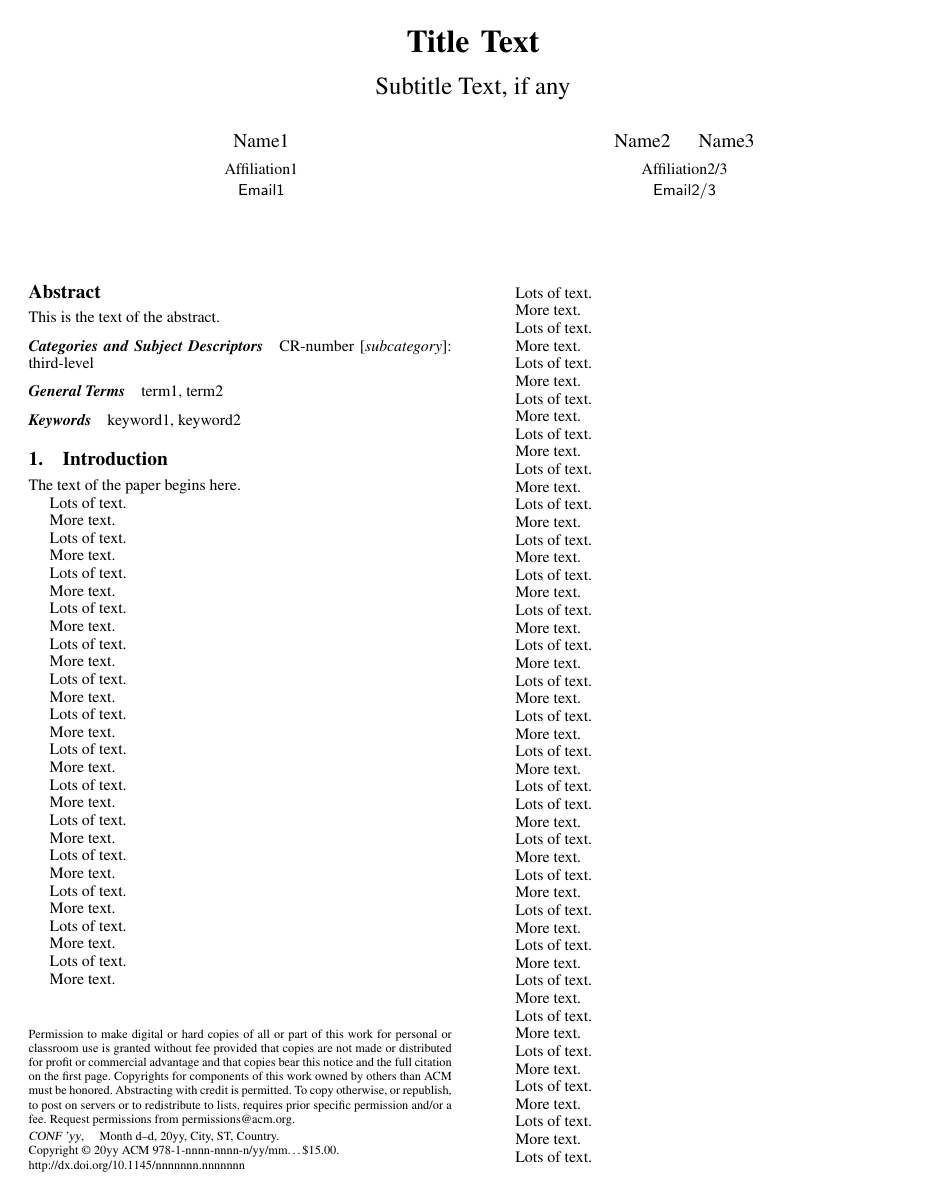
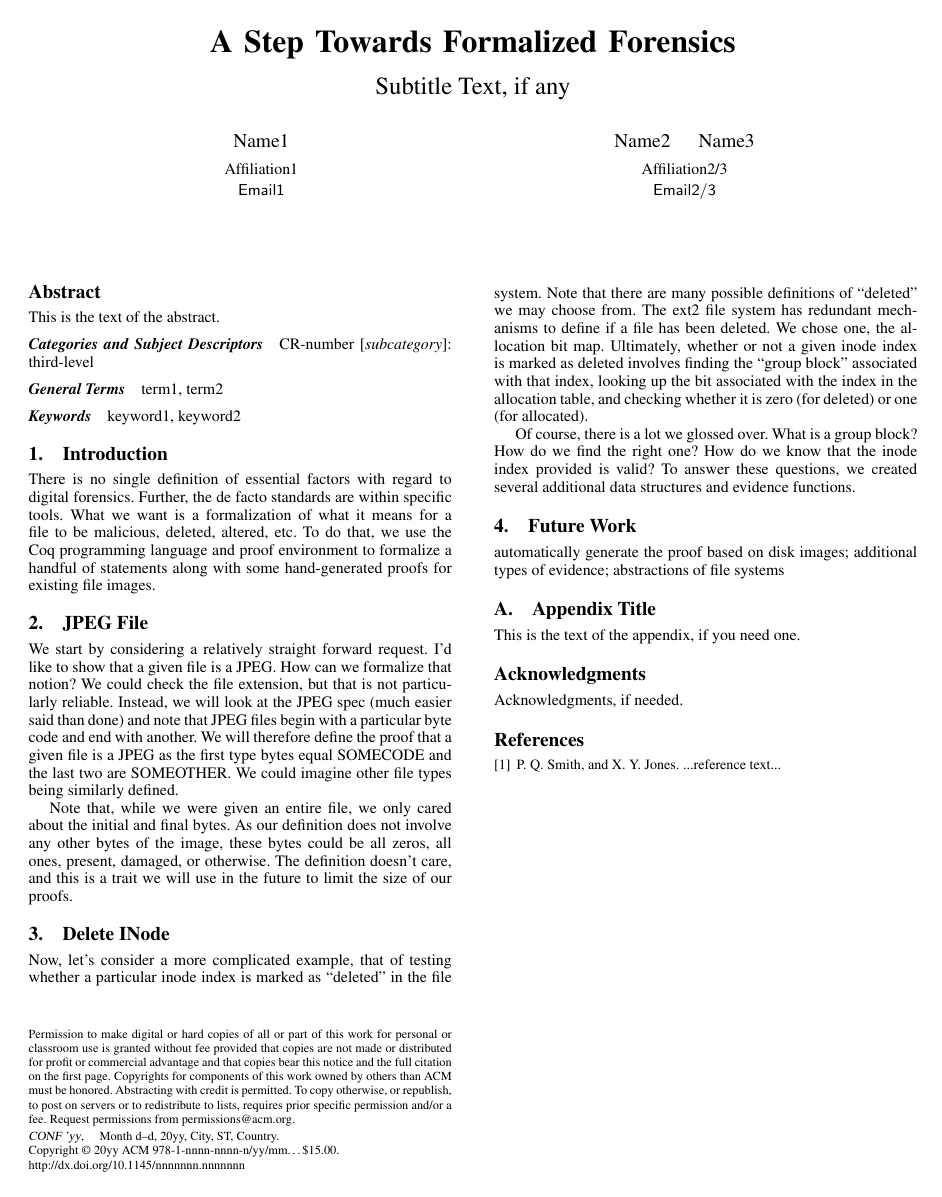
Before and after one commit to cmc333333/forensics-thesis, a LaTeX paper (formalized-forensics.tex): page 1 of 2 before the commit and the whole page after it. Compiled offline with pdfLaTeX; a missing font is replaced by an installed copy or a similar font.

Commit message:
Have to start somewhere

```diff
--- a/formalized-forensics.tex
+++ b/formalized-forensics.tex
@@ -56,7 +56,7 @@
 \titlebanner{banner above paper title}        % These are ignored unless
 \preprintfooter{short description of paper}   % 'preprint' option specified.
 
-\title{Title Text}
+\title{A Step Towards Formalized Forensics}
 \subtitle{Subtitle Text, if any}
 
 \authorinfo{Name1}
@@ -84,180 +84,52 @@ keyword1, keyword2
 
 \section{Introduction}
 
-The text of the paper begins here.
+There is no single definition of essential factors with regard to digital
+forensics. Further, the de facto standards are within specific tools. What we
+want is a formalization of what it means for a file to be malicious, deleted,
+altered, etc. To do that, we use the Coq programming language and proof
+environment to formalize a handful of statements along with some
+hand-generated proofs for existing file images.
 
-Lots of text.
+\section{JPEG File}
 
-More text.
+We start by considering a relatively straight forward request. I'd like to
+show that a given file is a JPEG. How can we formalize that notion? We could
+check the file extension, but that is not particularly reliable. Instead, we
+will look at the JPEG spec (much easier said than done) and note that JPEG
+files begin with a particular byte code and end with another. We will
+therefore define the proof that a given file is a JPEG as the first type bytes
+equal SOMECODE and the last two are SOMEOTHER. We could imagine other file
+types being similarly defined.
 
-Lots of text.
+Note that, while we were given an entire file, we only cared about the initial
+and final bytes. As our definition does not involve any other bytes of the
+image, these bytes could be all zeros, all ones, present, damaged, or
+otherwise. The definition doesn't care, and this is a trait we will use in the
+future to limit the size of our proofs.
 
-More text.
+\section{Delete INode}
 
+Now, let's consider a more complicated example, that of testing whether a
+particular inode index is marked as ``deleted'' in the file system. Note that
+there are many possible definitions of ``deleted'' we may choose from. The
+ext2 file system has redundant mechanisms to define if a file has been
+deleted. We chose one, the allocation bit map. Ultimately, whether or not a
+given inode index is marked as deleted involves finding the ``group block''
+associated with that index, looking up the bit associated with the index in
+the allocation table, and checking whether it is zero (for deleted) or one
+(for allocated).
 
-Lots of text.
+Of course, there is a lot we glossed over. What is a group block? How do we
+find the right one? How do we know that the inode index provided is valid? To
+answer these questions, we created several additional data structures and
+evidence functions.
 
-More text.
+\section{Future Work}
 
-Lots of text.
+automatically generate the proof based on disk images; additional types of
+evidence; abstractions of file systems
 
-More text.
-
-
-Lots of text.
-
-More text.
-
-Lots of text.
-
-More text.
-
-Lots of text.
-
-More text.
-
-Lots of text.
-
-More text.
-
-Lots of text.
-
-More text.
-
-Lots of text.
-
-More text.
-
-Lots of text.
-
-More text.
-
-Lots of text.
-
-More text.
-
-Lots of text.
-
-More text.
-
-Lots of text.
-
-More text.
-
-
-Lots of text.
-
-More text.
-
-Lots of text.
-
-More text.
-
-
-Lots of text.
-
-More text.
-
-Lots of text.
-
-More text.
-
-Lots of text.
-
-More text.
-
-Lots of text.
-
-More text.
-
-Lots of text.
-
-More text.
-
-Lots of text.
-
-More text.
-
-Lots of text.
-
-More text.
-
-Lots of text.
-
-More text.
-
-
-Lots of text.
-
-More text.
-
-Lots of text.
-
-More text.
-
-
-
-
-Lots of text.
-
-More text.
-
-Lots of text.
-
-More text.
-
-Lots of text.
-
-
-Lots of text.
-
-More text.
-
-Lots of text.
-
-More text.
-
-Lots of text.
-
-More text.
-
-Lots of text.
-
-More text.
-
-Lots of text.
-
-More text.
-
-Lots of text.
-
-More text.
-
-Lots of text.
-
-More text.
-
-Lots of text.
-
-More text.
-
-Lots of text.
-
-More text.
-
-Lots of text.
-
-More text.
-
-Lots of text.
-
-More text.
-
-Lots of text.
-
-More text.
-
-Lots of text.
 
 \appendix
 \section{Appendix Title}
```
Also changed, not shown: 1 other file.
